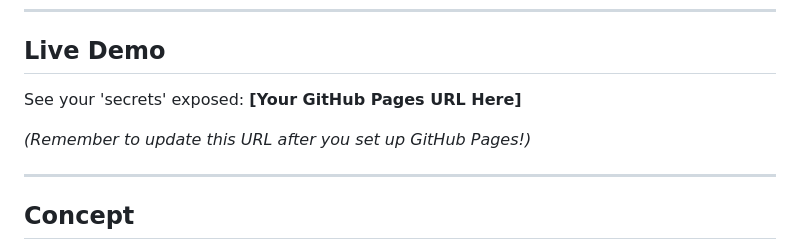
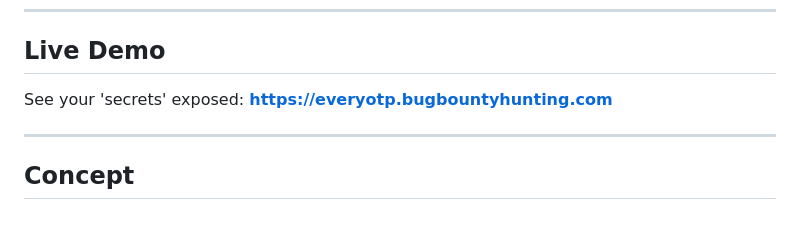
Before and after one commit to payloadartist/everyotp, a Markdown page: README.md, the part around the change. GitHub-like rendering; blank space fills up the shorter version.

```diff
--- a/README.md
+++ b/README.md
@@ -6,9 +6,7 @@
 
 ## Live Demo
 
-See your 'secrets' exposed: **[Your GitHub Pages URL Here]**
-
-*(Remember to update this URL after you set up GitHub Pages!)*
+See your 'secrets' exposed: **https://everyotp.bugbountyhunting.com**
 
 ---
 
```
